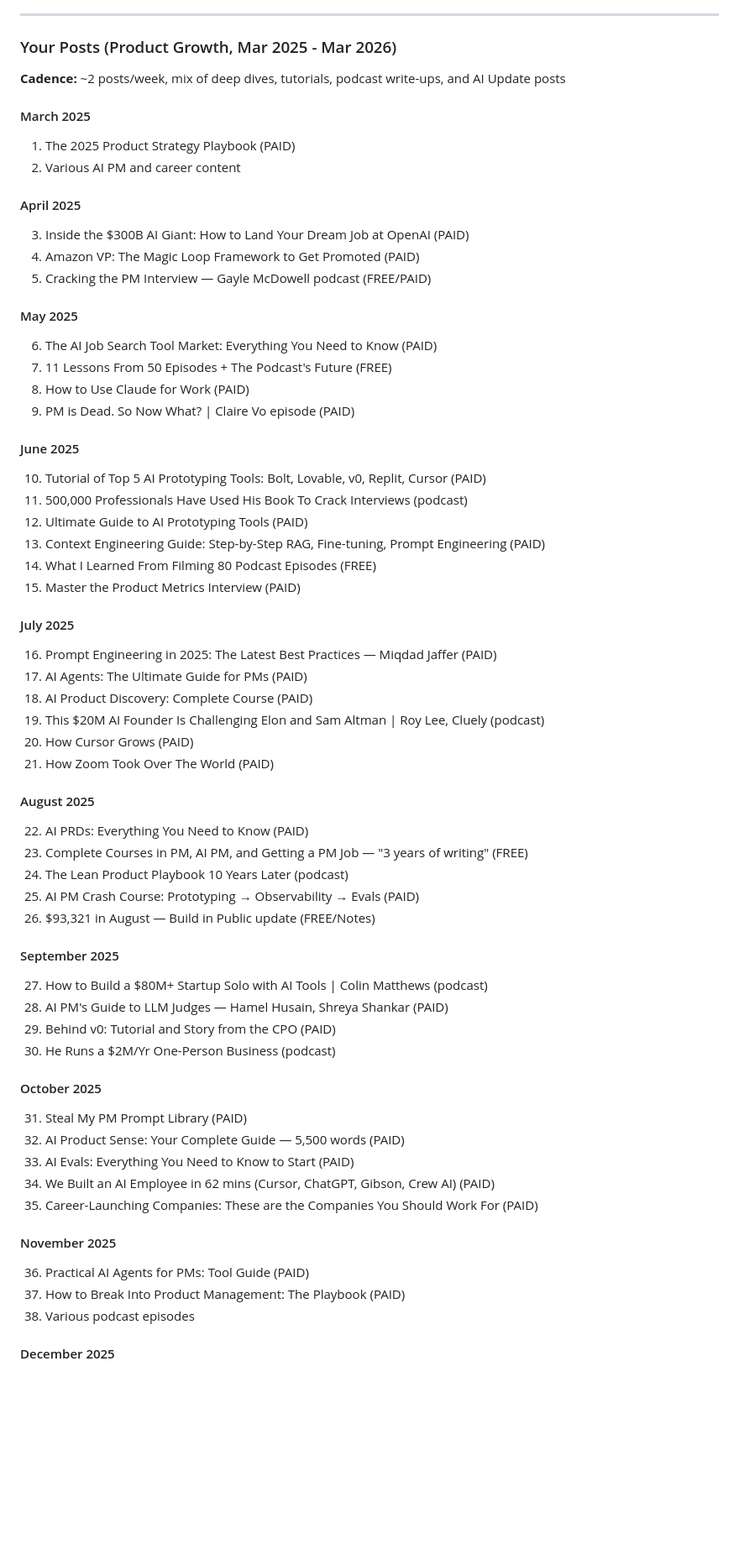
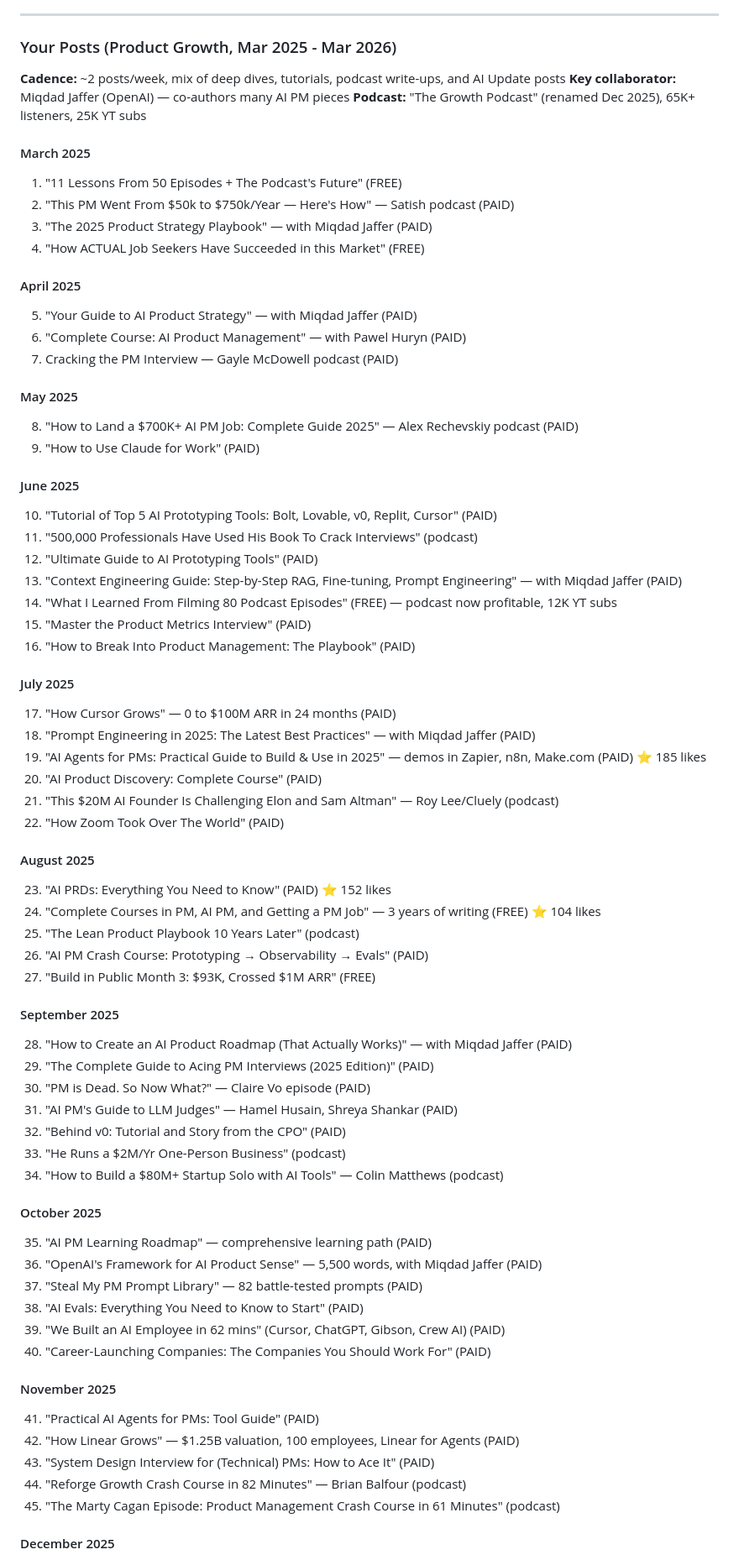
Before and after one commit to productgrowthppp-ship-it/firstproj, a Markdown page: lenny-strategy-analysis.md, the part around one of its changes. Shown at 84% size. GitHub-like rendering; blank space fills up the shorter version.

Commit message:
Final enrichment: your revenue data, full post database, free post diagnosis
- Added your Build in Public revenue data ($64K Jun, $93K Aug, $1M ARR)
- Added your own admission of ~5% monthly churn being "exhausting and unsustainable"
- Expanded your post database to 65+ identified posts with dates, co-authors, engagement
- Identified key collaborator pattern (Miqdad Jaffer/OpenAI co-authoring many pieces)
- Critical new insight: your free posts are meta/self-referential (podcasts, milestones)
  while Lenny's free posts deliver standalone value (Claude Code guide, vibe coding examples)
- This is the single most fixable strategic mistake

https://claude.ai/code/session_01M7QwkxfFLzjJL6Zcw1dpRZ

```diff
--- a/lenny-strategy-analysis.md
+++ b/lenny-strategy-analysis.md
@@ -213,61 +224,70 @@ If you acquire 400 new paid subs/month at $15/mo:
 ### Your Posts (Product Growth, Mar 2025 - Mar 2026)
 
 **Cadence:** ~2 posts/week, mix of deep dives, tutorials, podcast write-ups, and AI Update posts
+**Key collaborator:** Miqdad Jaffer (OpenAI) — co-authors many AI PM pieces
+**Podcast:** "The Growth Podcast" (renamed Dec 2025), 65K+ listeners, 25K YT subs
 
 #### March 2025
-1. The 2025 Product Strategy Playbook (PAID)
-2. Various AI PM and career content
+1. "11 Lessons From 50 Episodes + The Podcast's Future" (FREE)
+2. "This PM Went From $50k to $750k/Year — Here's How" — Satish podcast (PAID)
+3. "The 2025 Product Strategy Playbook" — with Miqdad Jaffer (PAID)
+4. "How ACTUAL Job Seekers Have Succeeded in this Market" (FREE)
 
 #### April 2025
-3. Inside the $300B AI Giant: How to Land Your Dream Job at OpenAI (PAID)
-4. Amazon VP: The Magic Loop Framework to Get Promoted (PAID)
-5. Cracking the PM Interview — Gayle McDowell podcast (FREE/PAID)
+5. "Your Guide to AI Product Strategy" — with Miqdad Jaffer (PAID)
+6. "Complete Course: AI Product Management" — with Pawel Huryn (PAID)
+7. Cracking the PM Interview — Gayle McDowell podcast (PAID)
 
 #### May 2025
-6. The AI Job Search Tool Market: Everything You Need to Know (PAID)
-7. 11 Lessons From 50 Episodes + The Podcast's Future (FREE)
-8. How to Use Claude for Work (PAID)
-9. PM is Dead. So Now What? | Claire Vo episode (PAID)
+8. "How to Land a $700K+ AI PM Job: Complete Guide 2025" — Alex Rechevskiy podcast (PAID)
+9. "How to Use Claude for Work" (PAID)
 
 #### June 2025
-10. Tutorial of Top 5 AI Prototyping Tools: Bolt, Lovable, v0, Replit, Cursor (PAID)
-11. 500,000 Professionals Have Used His Book To Crack Interviews (podcast)
-12. Ultimate Guide to AI Prototyping Tools (PAID)
-13. Context Engineering Guide: Step-by-Step RAG, Fine-tuning, Prompt Engineering (PAID)
-14. What I Learned From Filming 80 Podcast Episodes (FREE)
-15. Master the Product Metrics Interview (PAID)
+10. "Tutorial of Top 5 AI Prototyping Tools: Bolt, Lovable, v0, Replit, Cursor" (PAID)
+11. "500,000 Professionals Have Used His Book To Crack Interviews" (podcast)
+12. "Ultimate Guide to AI Prototyping Tools" (PAID)
+13. "Context Engineering Guide: Step-by-Step RAG, Fine-tuning, Prompt Engineering" — with Miqdad Jaffer (PAID)
+14. "What I Learned From Filming 80 Podcast Episodes" (FREE) — podcast now profitable, 12K YT subs
+15. "Master the Product Metrics Interview" (PAID)
+16. "How to Break Into Product Management: The Playbook" (PAID)
 
 #### July 2025
-16. Prompt Engineering in 2025: The Latest Best Practices — Miqdad Jaffer (PAID)
-17. AI Agents: The Ultimate Guide for PMs (PAID)
-18. AI Product Discovery: Complete Course (PAID)
-19. This $20M AI Founder Is Challenging Elon and Sam Altman | Roy Lee, Cluely (podcast)
-20. How Cursor Grows (PAID)
-21. How Zoom Took Over The World (PAID)
+17. "How Cursor Grows" — 0 to $100M ARR in 24 months (PAID)
+18. "Prompt Engineering in 2025: The Latest Best Practices" — with Miqdad Jaffer (PAID)
+19. "AI Agents for PMs: Practical Guide to Build & Use in 2025" — demos in Zapier, n8n, Make.com (PAID) ⭐ 185 likes
+20. "AI Product Discovery: Complete Course" (PAID)
+21. "This $20M AI Founder Is Challenging Elon and Sam Altman" — Roy Lee/Cluely (podcast)
+22. "How Zoom Took Over The World" (PAID)
 
 #### August 2025
-22. AI PRDs: Everything You Need to Know (PAID)
-23. Complete Courses in PM, AI PM, and Getting a PM Job — "3 years of writing" (FREE)
-24. The Lean Product Playbook 10 Years Later (podcast)
-25. AI PM Crash Course: Prototyping → Observability → Evals (PAID)
-26. $93,321 in August — Build in Public update (FREE/Notes)
+23. "AI PRDs: Everything You Need to Know" (PAID) ⭐ 152 likes
+24. "Complete Courses in PM, AI PM, and Getting a PM Job" — 3 years of writing (FREE) ⭐ 104 likes
+25. "The Lean Product Playbook 10 Years Later" (podcast)
+26. "AI PM Crash Course: Prototyping → Observability → Evals" (PAID)
+27. "Build in Public Month 3: $93K, Crossed $1M ARR" (FREE)
 
 #### September 2025
-27. How to Build a $80M+ Startup Solo with AI Tools | Colin Matthews (podcast)
-28. AI PM's Guide to LLM Judges — Hamel Husain, Shreya Shankar (PAID)
-29. Behind v0: Tutorial and Story from the CPO (PAID)
-30. He Runs a $2M/Yr One-Person Business (podcast)
+28. "How to Create an AI Product Roadmap (That Actually Works)" — with Miqdad Jaffer (PAID)
+29. "The Complete Guide to Acing PM Interviews (2025 Edition)" (PAID)
+30. "PM is Dead. So Now What?" — Claire Vo episode (PAID)
+31. "AI PM's Guide to LLM Judges" — Hamel Husain, Shreya Shankar (PAID)
+32. "Behind v0: Tutorial and Story from the CPO" (PAID)
+33. "He Runs a $2M/Yr One-Person Business" (podcast)
+34. "How to Build a $80M+ Startup Solo with AI Tools" — Colin Matthews (podcast)
 
 #### October 2025
-31. Steal My PM Prompt Library (PAID)
-32. AI Product Sense: Your Complete Guide — 5,500 words (PAID)
-33. AI Evals: Everything You Need to Know to Start (PAID)
-34. We Built an AI Employee in 62 mins (Cursor, ChatGPT, Gibson, Crew AI) (PAID)
-35. Career-Launching Companies: These are the Companies You Should Work For (PAID)
+35. "AI PM Learning Roadmap" — comprehensive learning path (PAID)
+36. "OpenAI's Framework for AI Product Sense" — 5,500 words, with Miqdad Jaffer (PAID)
+37. "Steal My PM Prompt Library" — 82 battle-tested prompts (PAID)
+38. "AI Evals: Everything You Need to Know to Start" (PAID)
+39. "We Built an AI Employee in 62 mins" (Cursor, ChatGPT, Gibson, Crew AI) (PAID)
+40. "Career-Launching Companies: The Companies You Should Work For" (PAID)
 
 #### November 2025
-36. Practical AI Agents for PMs: Tool Guide (PAID)
-37. How to Break Into Product Management: The Playbook (PAID)
-38. Various podcast episodes
+41. "Practical AI Agents for PMs: Tool Guide" (PAID)
+42. "How Linear Grows" — $1.25B valuation, 100 employees, Linear for Agents (PAID)
+43. "System Design Interview for (Technical) PMs: How to Ace It" (PAID)
+44. "Reforge Growth Crash Course in 82 Minutes" — Brian Balfour (podcast)
+45. "The Marty Cagan Episode: Product Management Crash Course in 61 Minutes" (podcast)
 
 #### December 2025
```
Also changed, not shown: other parts of lenny-strategy-analysis.md (+38 -14 lines).
